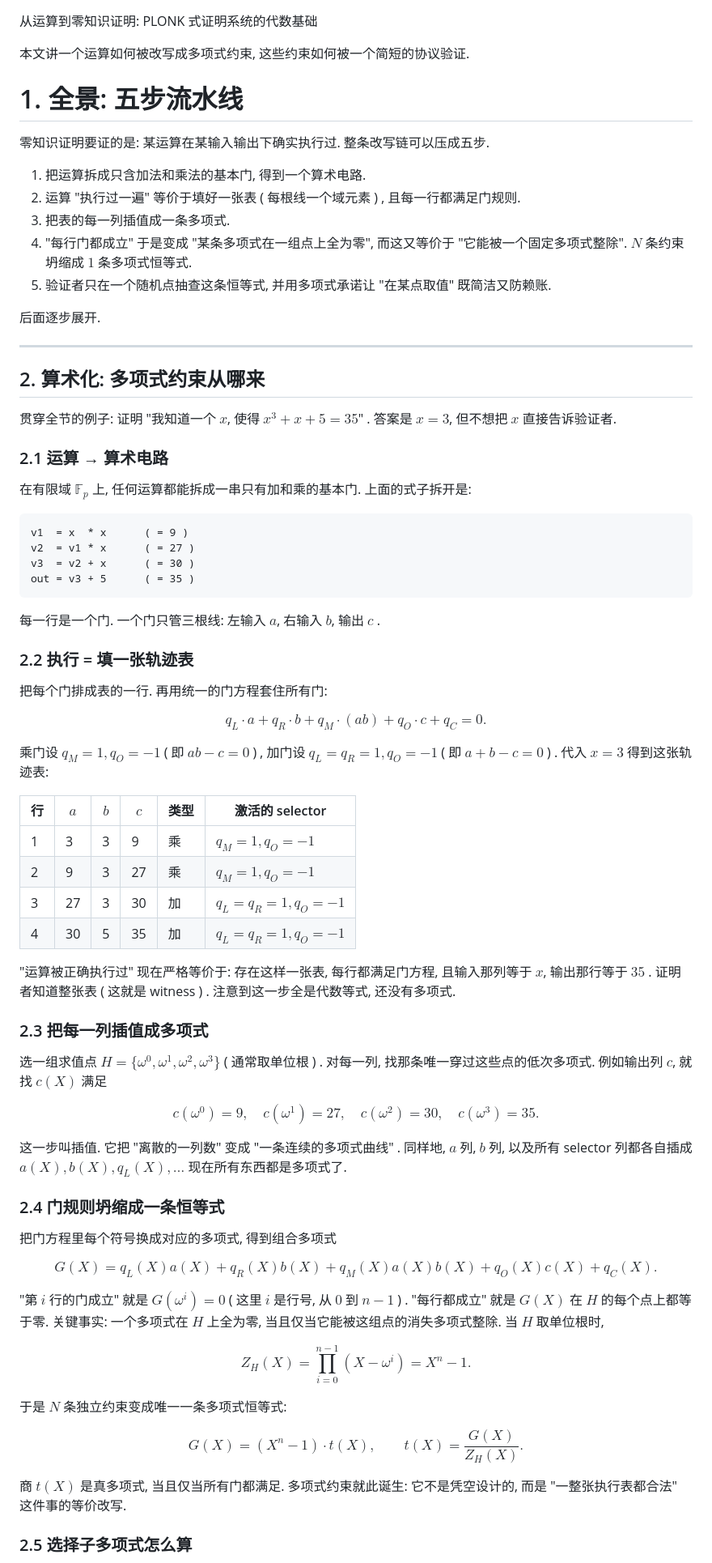
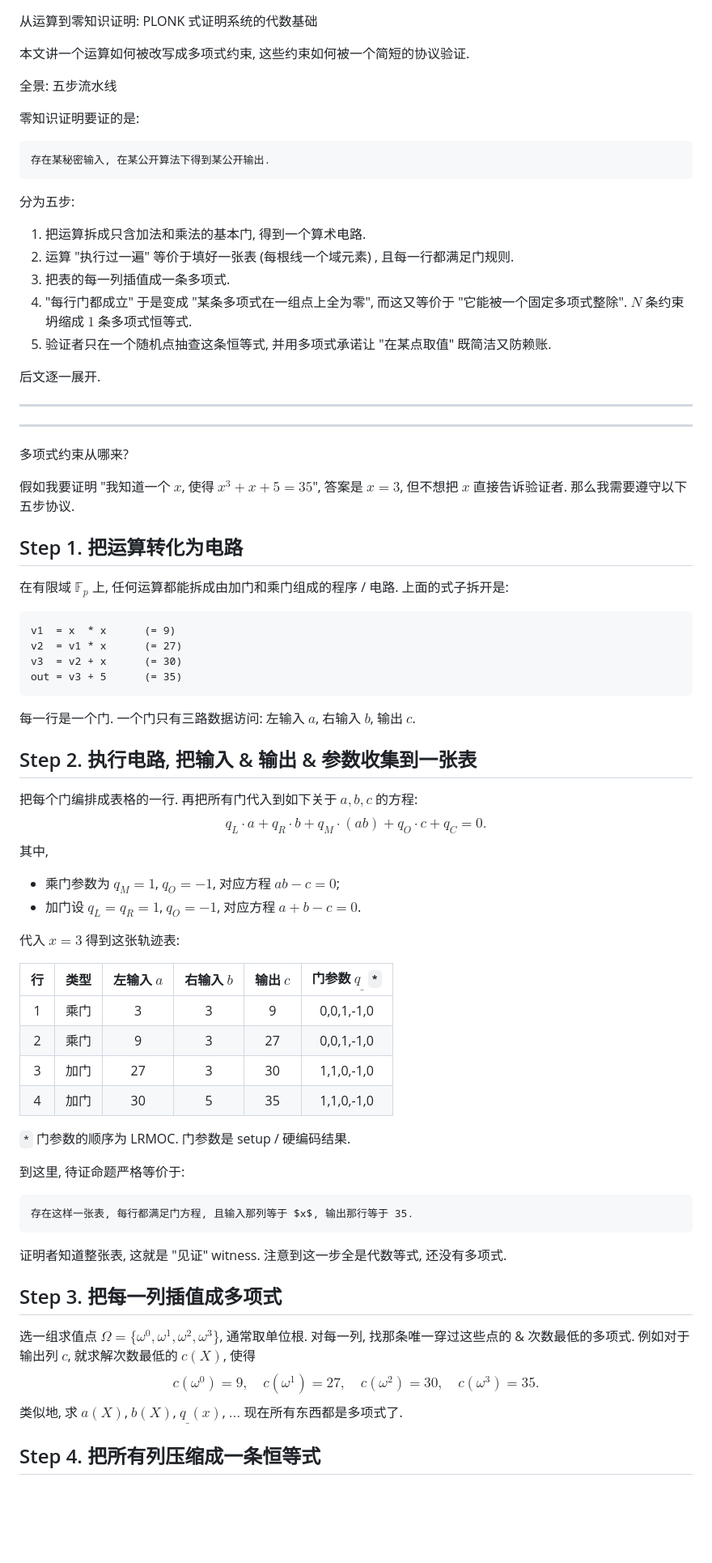
Before and after one commit to taiyi-research-institute/svarog_notes, a Markdown page: zk/zk-plonk-代数基础.md, the part around one of its changes. Shown at 81% size. GitHub-like rendering; blank space fills up the shorter version.

Commit message:
simplify plonk algebraic foundations note
Co-Authored-By: Claude Sonnet 4.6 <noreply@anthropic.com>

````diff
--- a/zk/zk-plonk-代数基础.md
+++ b/zk/zk-plonk-代数基础.md
@@ -4,77 +4,84 @@
 
 本文讲一个运算如何被改写成多项式约束, 这些约束如何被一个简短的协议验证.
 
-# 1. 全景: 五步流水线
 
-零知识证明要证的是: 某运算在某输入输出下确实执行过. 整条改写链可以压成五步.
+
+全景: 五步流水线
+
+零知识证明要证的是:
+
+```
+存在某秘密输入, 在某公开算法下得到某公开输出.
+```
+
+分为五步:
 
 1. 把运算拆成只含加法和乘法的基本门, 得到一个算术电路.
-2. 运算 "执行过一遍" 等价于填好一张表 ( 每根线一个域元素 ) , 且每一行都满足门规则.
+2. 运算 "执行过一遍" 等价于填好一张表 (每根线一个域元素) , 且每一行都满足门规则.
 3. 把表的每一列插值成一条多项式.
 4. "每行门都成立" 于是变成 "某条多项式在一组点上全为零", 而这又等价于 "它能被一个固定多项式整除". $N$ 条约束坍缩成 $1$ 条多项式恒等式.
 5. 验证者只在一个随机点抽查这条恒等式, 并用多项式承诺让 "在某点取值" 既简洁又防赖账.
 
-后面逐步展开.
+后文逐一展开.
 
 ---
 
-## 2. 算术化: 多项式约束从哪来
+-----
 
-贯穿全节的例子: 证明 "我知道一个 $x$, 使得 $x^3 + x + 5 = 35$" . 答案是 $x = 3$, 但不想把 $x$ 直接告诉验证者.
+多项式约束从哪来?
 
-### 2.1 运算 → 算术电路
+假如我要证明 "我知道一个 $x$, 使得 $x^3 + x + 5 = 35$", 答案是 $x = 3$, 但不想把 $x$ 直接告诉验证者. 那么我需要遵守以下五步协议.
 
-在有限域 $\mathbb{F}_p$ 上, 任何运算都能拆成一串只有加和乘的基本门. 上面的式子拆开是:
+## Step 1. 把运算转化为电路
+
+在有限域 $\mathbb{F}_p$ 上, 任何运算都能拆成由加门和乘门组成的程序 / 电路. 上面的式子拆开是:
 
 ```
-v1  = x  * x      ( = 9 )
-v2  = v1 * x      ( = 27 )
-v3  = v2 + x      ( = 30 )
-out = v3 + 5      ( = 35 )
+v1  = x  * x      (= 9)
+v2  = v1 * x      (= 27)
+v3  = v2 + x      (= 30)
+out = v3 + 5      (= 35)
 ```
 
-每一行是一个门. 一个门只管三根线: 左输入 $a$, 右输入 $b$, 输出 $c$ .
+每一行是一个门. 一个门只有三路数据访问: 左输入 $a$, 右输入 $b$, 输出 $c$.
 
-### 2.2 执行 = 填一张轨迹表
+## Step 2. 执行电路, 把输入 & 输出 & 参数收集到一张表
 
-把每个门排成表的一行. 再用统一的门方程套住所有门:
+把每个门编排成表格的一行. 再把所有门代入到如下关于 $a, b, c$ 的方程:
+$$
+q_L \cdot a + q_R \cdot b + q_M \cdot (a b) + q_O \cdot c + q_C = 0 .
+$$
+其中,
 
-$$q_L \cdot a + q_R \cdot b + q_M \cdot (a b) + q_O \cdot c + q_C = 0 .$$
+* 乘门参数为 $q_M = 1$, $q_O = -1$, 对应方程 $a b - c = 0$;
+* 加门设 $q_L = q_R = 1$, $q_O = -1$, 对应方程 $a + b - c = 0$.
 
-乘门设 $q_M = 1, q_O = -1$ ( 即 $a b - c = 0$ ) , 加门设 $q_L = q_R = 1, q_O = -1$ ( 即 $a + b - c = 0$ ) . 代入 $x = 3$ 得到这张轨迹表:
+代入 $x = 3$ 得到这张轨迹表:
 
-| 行 | $a$ | $b$ | $c$ | 类型 | 激活的 selector |
-|---|---|---|---|---|---|
-| 1 | 3 | 3 | 9 | 乘 | $q_M = 1, q_O = -1$ |
-| 2 | 9 | 3 | 27 | 乘 | $q_M = 1, q_O = -1$ |
-| 3 | 27 | 3 | 30 | 加 | $q_L = q_R = 1, q_O = -1$ |
-| 4 | 30 | 5 | 35 | 加 | $q_L = q_R = 1, q_O = -1$ |
+| 行 | 类型 | 左输入 $a$ | 右输入 $b$ | 输出 $c$ | 门参数 $q_\_$ `*` |
+|:-:|---|:-:|:-:|:-:|:-:|
+| 1 | 乘门 | 3 | 3 | 9 | 0,0,1,-1,0 |
+| 2 | 乘门 | 9 | 3 | 27 | 0,0,1,-1,0 |
+| 3 | 加门 | 27 | 3 | 30 |    1,1,0,-1,0     |
+| 4 | 加门 | 30 | 5 | 35 | 1,1,0,-1,0 |
 
-"运算被正确执行过" 现在严格等价于: 存在这样一张表, 每行都满足门方程, 且输入那列等于 $x$, 输出那行等于 $35$ . 证明者知道整张表 ( 这就是 witness ) . 注意到这一步全是代数等式, 还没有多项式.
+`*` 门参数的顺序为 LRMOC. 门参数是 setup / 硬编码结果.
 
-### 2.3 把每一列插值成多项式
+到这里, 待证命题严格等价于:
 
-选一组求值点 $H = \{ \omega^0, \omega^1, \omega^2, \omega^3 \}$ ( 通常取单位根 ) . 对每一列, 找那条唯一穿过这些点的低次多项式. 例如输出列 $c$, 就找 $c(X)$ 满足
+```
+存在这样一张表, 每行都满足门方程, 且输入那列等于 $x$, 输出那行等于 35.
+```
 
-$$c(\omega^0) = 9, \quad c(\omega^1) = 27, \quad c(\omega^2) = 30, \quad c(\omega^3) = 35 .$$
+证明者知道整张表, 这就是 "见证" witness. 注意到这一步全是代数等式, 还没有多项式.
 
-这一步叫插值. 它把 "离散的一列数" 变成 "一条连续的多项式曲线" . 同样地, $a$ 列, $b$ 列, 以及所有 selector 列都各自插成 $a(X), b(X), q_L(X), \dots$ 现在所有东西都是多项式了.
+## Step 3. 把每一列插值成多项式
 
-### 2.4 门规则坍缩成一条恒等式
+选一组求值点 $\Omega = \{ \omega^0, \omega^1, \omega^2, \omega^3 \}$, 通常取单位根. 对每一列, 找那条唯一穿过这些点的 & 次数最低的多项式. 例如对于输出列 $c$, 就求解次数最低的 $c(X)$, 使得
+$$
+c(\omega^0) = 9, \quad c(\omega^1) = 27, \quad c(\omega^2) = 30, \quad c(\omega^3) = 35 .
+$$
+类似地, 求 $a(X)$, $b(X)$, $q_{\_}(x)$, $\dots$ 现在所有东西都是多项式了.
 
-把门方程里每个符号换成对应的多项式, 得到组合多项式
+## Step 4. 把所有列压缩成一条恒等式
 
-$$G(X) = q_L(X) a(X) + q_R(X) b(X) + q_M(X) a(X) b(X) + q_O(X) c(X) + q_C(X) .$$
-
-"第 $i$ 行的门成立" 就是 $G(\omega^i) = 0$ ( 这里 $i$ 是行号, 从 $0$ 到 $n - 1$ ) . "每行都成立" 就是 $G(X)$ 在 $H$ 的每个点上都等于零. 关键事实: 一个多项式在 $H$ 上全为零, 当且仅当它能被这组点的消失多项式整除. 当 $H$ 取单位根时,
-
-$$Z_H(X) = \prod_{i=0}^{n-1} (X - \omega^i) = X^n - 1 .$$
-
-于是 $N$ 条独立约束变成唯一一条多项式恒等式:
-
-$$G(X) = (X^n - 1) \cdot t(X) , \qquad t(X) = \frac{G(X)}{Z_H(X)} .$$
-
-商 $t(X)$ 是真多项式, 当且仅当所有门都满足. 多项式约束就此诞生: 它不是凭空设计的, 而是 "一整张执行表都合法" 这件事的等价改写.
-
-### 2.5 选择子多项式怎么算
-
````
Also changed, not shown: other parts of zk/zk-plonk-代数基础.md (+21 -73 lines).
